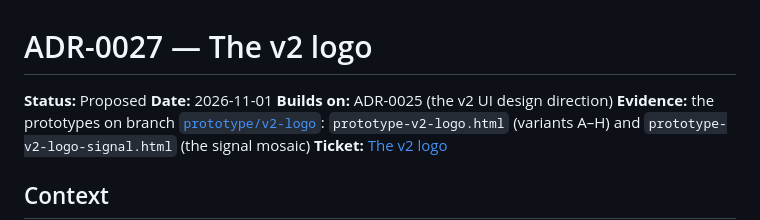
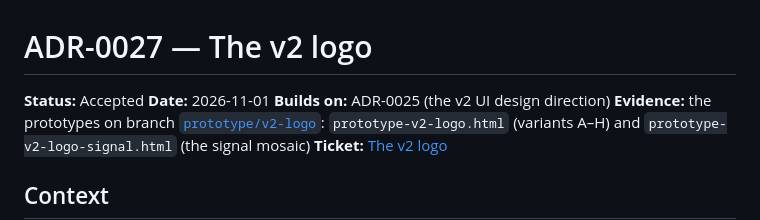
Before and after one commit to XDGFX/ultrasonics, a Markdown page: docs/adr/0027-the-v2-logo.md, the part around the change. GitHub-like rendering.

Commit message:
docs: accept ADR-0027, the v2 logo
Decided in #107.

Co-Authored-By: Claude Opus 5.5 <noreply@anthropic.com>

```diff
--- a/docs/adr/0027-the-v2-logo.md
+++ b/docs/adr/0027-the-v2-logo.md
@@ -1,6 +1,6 @@
 # ADR-0027 — The v2 logo
 
-**Status:** Proposed
+**Status:** Accepted
 **Date:** 2026-11-01
 **Builds on:** ADR-0025 (the v2 UI design direction)
 **Evidence:** the prototypes on branch
```
